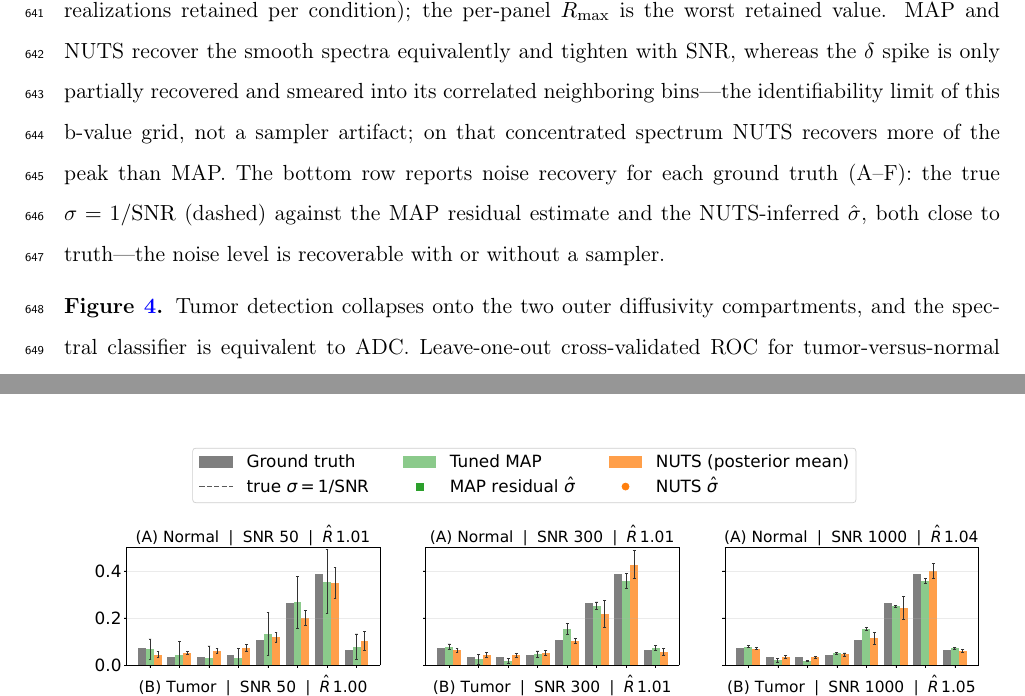
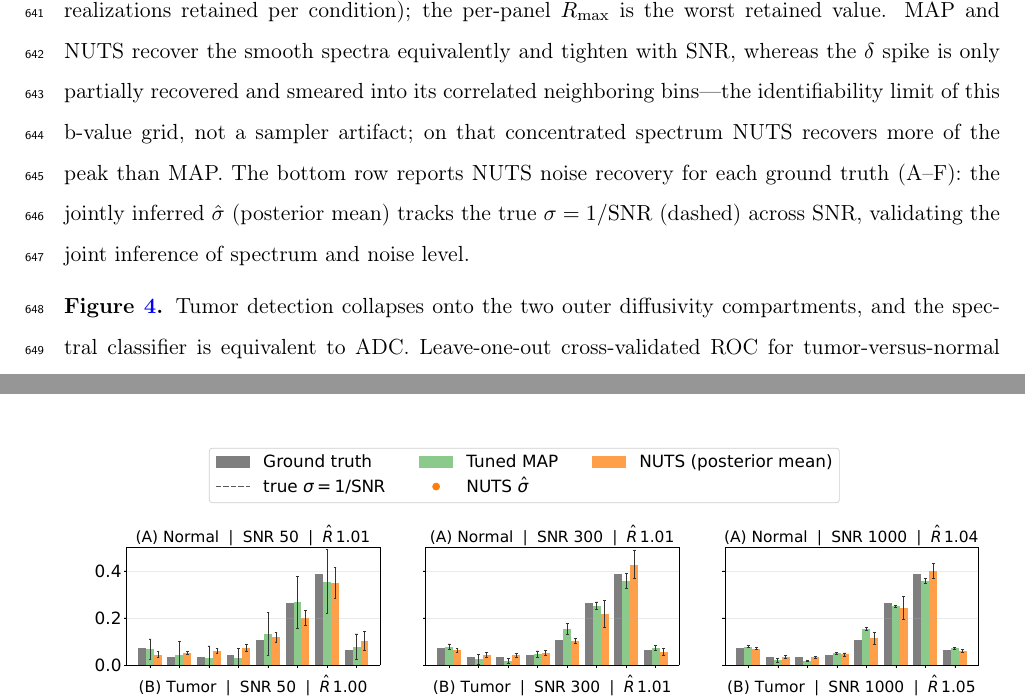
Before and after one commit to PaWeRe/spectra-estimation-dMRI, a LaTeX paper (paper/main.tex, which reads paper/sections/figure_legends.tex): two parts of pages 24 and 31 of 40, joined at a grey line, cut so that both start at the same text. Compiled offline with pdfLaTeX.

Commit message:
Fig 3: noise row NUTS-only (MAP is sigma-free)
Per Patrick 2026-06-12: removed the MAP residual sigma-hat from the noise row.
The ridge-MAP is sigma-free (consistent with theory.tex); the residual estimate
was a post-hoc plug-in. The noise row now shows only the jointly-inferred NUTS
sigma-hat vs true sigma=1/SNR, which is the NUTS-specific capability it validates.
Legend re-balanced to 5 entries (3 bars on top, true-sigma + NUTS sigma-hat
below); caption reframed to "joint inference of spectrum and noise level".

Co-Authored-By: Claude Opus 4.8 (1M context) <noreply@anthropic.com>

```diff
--- a/paper/sections/figure_legends.tex
+++ b/paper/sections/figure_legends.tex
@@ -66,10 +66,10 @@ whereas the $\delta$ spike is only partially recovered and smeared into its
 correlated neighboring bins---the identifiability limit of this b-value grid,
 not a sampler artifact; on that concentrated spectrum NUTS recovers more of the
 peak than MAP.
-The bottom row reports noise recovery for each ground truth (A--F): the true
-$\sigma = 1/\mathrm{SNR}$ (dashed) against the MAP residual estimate and the
-NUTS-inferred $\hat{\sigma}$, both close to truth---the noise level is
-recoverable with or without a sampler.
+The bottom row reports NUTS noise recovery for each ground truth (A--F): the
+jointly inferred $\hat{\sigma}$ (posterior mean) tracks the true
+$\sigma = 1/\mathrm{SNR}$ (dashed) across SNR, validating the joint inference of
+spectrum and noise level.
 
 \medskip\noindent\textbf{Figure~\ref{fig:roc}.}
 Tumor detection collapses onto the two outer diffusivity compartments, and the
```
Also changed, not shown: paper/figures/fig3_v7.pdf, paper/figures/fig3_v7.png, 1 other file.
